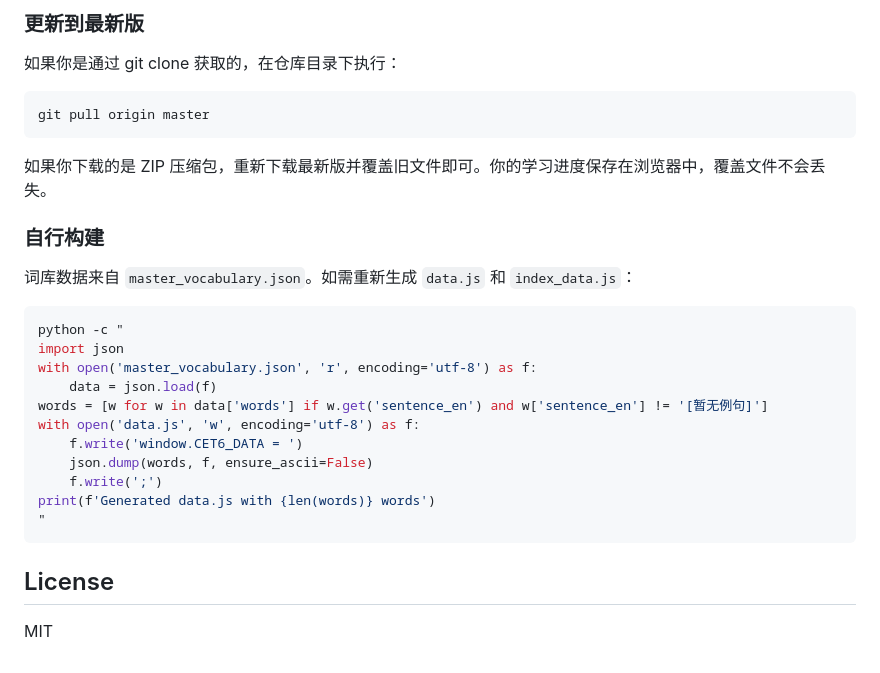
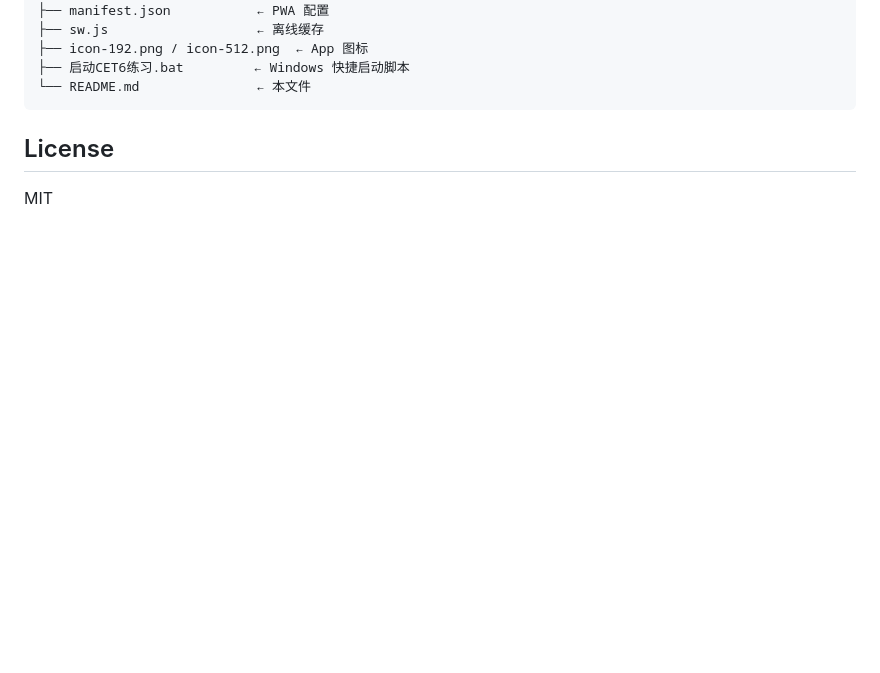
Before and after one commit to wangshiyuan-nku/cet6-practice, a Markdown page: README.md, the part around one of its changes. Rendered like a GitHub page; blank space fills up the shorter version.

Commit message:
重写 README：完整安装教程 + 界面说明 + 进度同步指南

````diff
--- a/README.md
+++ b/README.md
@@ -173,29 +152,8 @@ git clone https://github.com/你的用户名/仓库名.git
-### 更新到最新版
-
-如果你是通过 git clone 获取的，在仓库目录下执行：
-
-```bash
-git pull origin master
-```
-
-如果你下载的是 ZIP 压缩包，重新下载最新版并覆盖旧文件即可。你的学习进度保存在浏览器中，覆盖文件不会丢失。
-
-### 自行构建
-
-词库数据来自 `master_vocabulary.json`。如需重新生成 `data.js` 和 `index_data.js`：
-
-```bash
-python -c "
-import json
-with open('master_vocabulary.json', 'r', encoding='utf-8') as f:
-    data = json.load(f)
-words = [w for w in data['words'] if w.get('sentence_en') and w['sentence_en'] != '[暂无例句]']
-with open('data.js', 'w', encoding='utf-8') as f:
-    f.write('window.CET6_DATA = ')
-    json.dump(words, f, ensure_ascii=False)
-    f.write(';')
-print(f'Generated data.js with {len(words)} words')
-"
+├── manifest.json           ← PWA 配置
+├── sw.js                   ← 离线缓存
+├── icon-192.png / icon-512.png  ← App 图标
+├── 启动CET6练习.bat         ← Windows 快捷启动脚本
+└── README.md               ← 本文件
 ```
 
 ## License
````
Also changed, not shown: other parts of README.md (+91 -112 lines).
